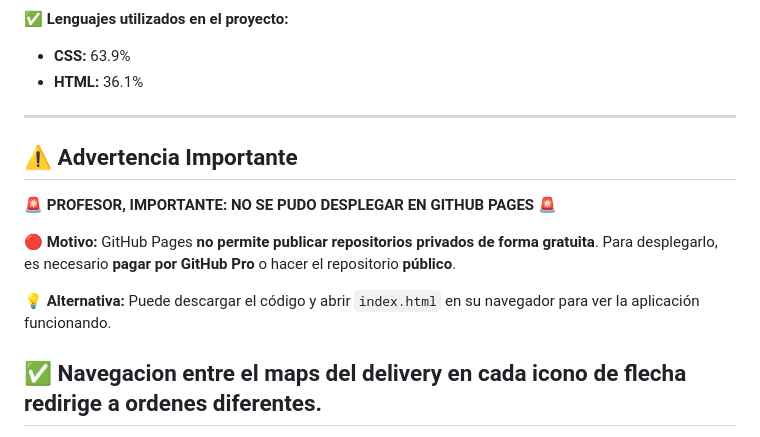
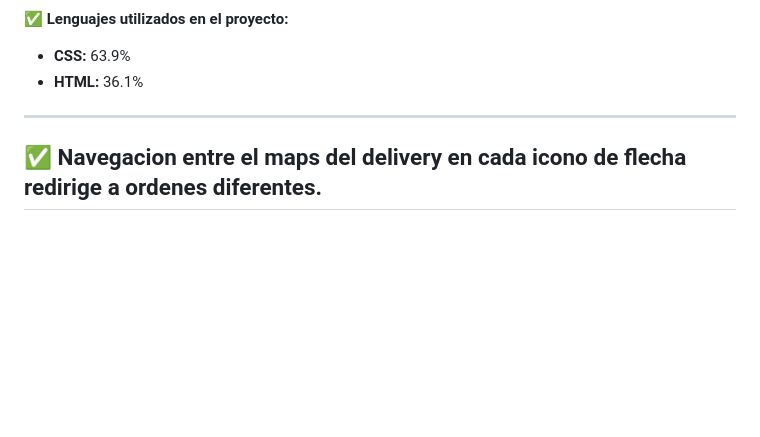
Before and after one commit to DavidFG16/Coffee-Shop-Mobile-App-Design, a Markdown page: README.md, the part around the change. GitHub-like rendering; blank space fills up the shorter version.

Commit message:
docs: :memo: Update README.md quitando la advertencia.

```diff
--- a/README.md
+++ b/README.md
@@ -165,14 +165,6 @@ Permite al usuario rastrear el estado de su pedido en tiempo real.
 
 ------
 
-## ⚠️ **Advertencia Importante**
-
-🚨 **PROFESOR, IMPORTANTE: NO SE PUDO DESPLEGAR EN GITHUB PAGES** 🚨
-
-🔴 **Motivo:** GitHub Pages **no permite publicar repositorios privados de forma gratuita**. Para desplegarlo, es necesario **pagar por GitHub Pro** o hacer el repositorio **público**.
-
-💡 **Alternativa:** Puede descargar el código y abrir `index.html` en su navegador para ver la aplicación funcionando.
-
 ✅ **Navegacion entre el maps del delivery** en cada icono de flecha redirige a ordenes diferentes.
 ------
 
```
